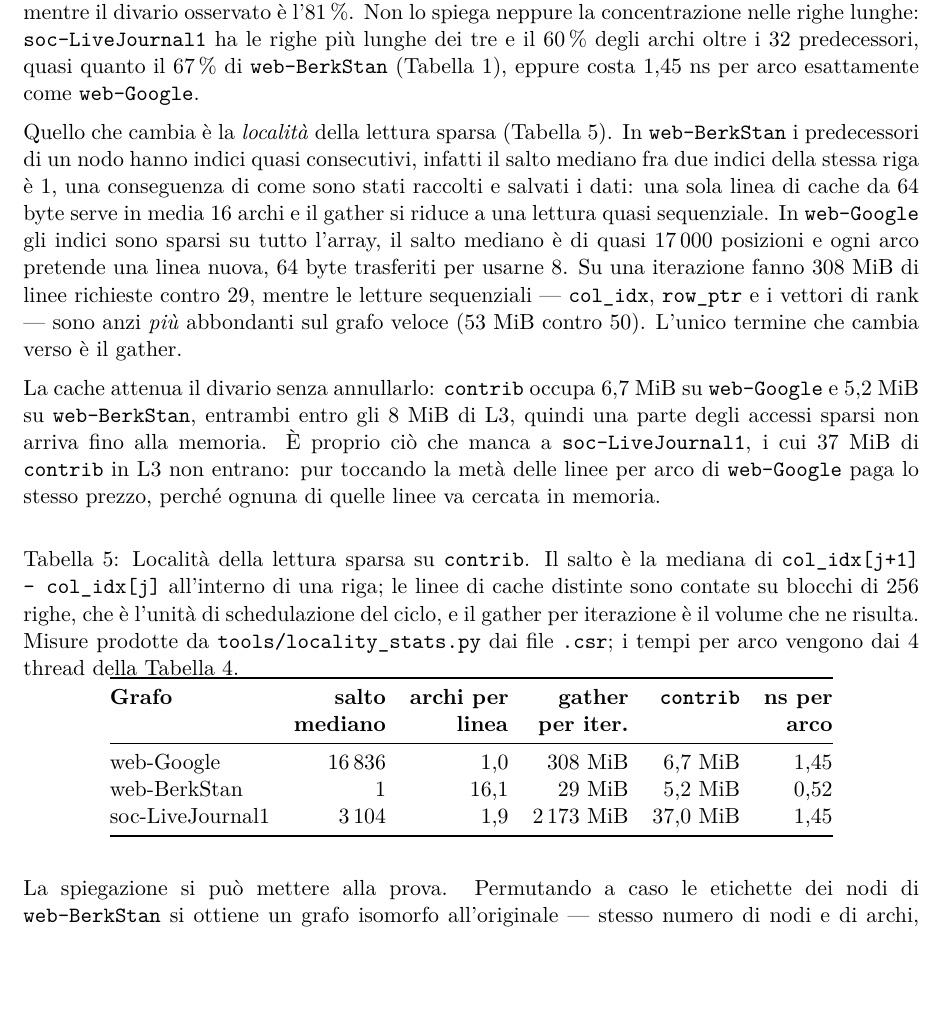
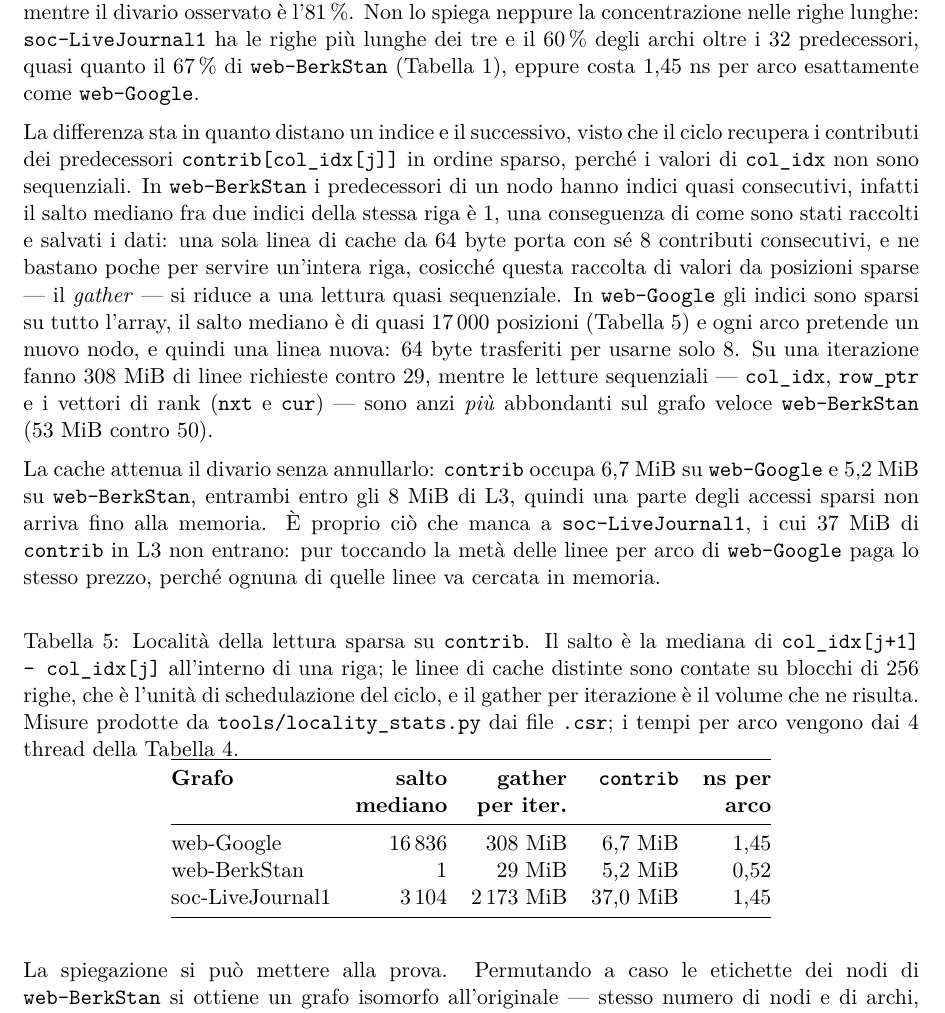
Before and after one commit to EmanueleCecchia/pagerank-openmp-cuda, a LaTeX document (relazione/relazione.tex): part of page 15 of 19, cut so that both start at the same text, the shorter picture padded with empty space. Compiled offline with pdfLaTeX.

Commit message:
Riscrive il paragrafo sulla località e snellisce la Tabella 5
Il paragrafo parte ora dalla distanza fra un indice e il successivo invece
che dal termine "località", e introduce il gather nel punto in cui lo
definisce, visto che la tabella lo usa.

Toglie il riferimento ai 256 nodi del chunk: confondeva i nodi di cui si
calcola il rank con i predecessori che si leggono in contrib, che sono
insiemi diversi. Sul primo chunk di web-Google nessuna delle 1623 posizioni
lette cade fra 0 e 255.

La Tabella 5 perde la colonna degli archi per linea, e il tabular che
dichiarava ancora sei colonne scende a cinque.

```diff
--- a/relazione/relazione.tex
+++ b/relazione/relazione.tex
@@ -1006,19 +1006,23 @@ archi oltre i 32 predecessori, quasi quanto il $67\,\%$ di
 arco esattamente come \texttt{web-Google}.
 
 \stacco
-Quello che cambia è la \emph{località} della lettura sparsa
-(Tabella~\ref{tab:localita}). In \texttt{web-BerkStan} i predecessori di un
+La differenza sta in quanto distano un indice e il successivo,
+visto che il ciclo recupera i contributi dei predecessori \texttt{contrib[col\_idx[j]]}
+in ordine sparso, perché i valori di \texttt{col\_idx} non sono sequenziali.
+In \texttt{web-BerkStan} i predecessori di un
 nodo hanno indici quasi consecutivi, infatti il salto mediano fra due indici della
 stessa riga è $1$, una conseguenza di come sono stati raccolti e salvati i dati:
-una sola linea di cache da 64 byte
-serve in media 16 archi e il gather si riduce a una lettura quasi sequenziale.
+una sola linea di cache da 64 byte porta con sé 8 contributi consecutivi,
+e ne bastano poche per servire un'intera riga, cosicché questa raccolta di
+valori da posizioni sparse --- il \emph{gather} --- si riduce a una lettura
+quasi sequenziale.
 In \texttt{web-Google} gli indici sono sparsi su tutto l'array, il salto mediano
-è di quasi $17\,000$ posizioni e ogni arco pretende una linea nuova, 64 byte
-trasferiti per usarne 8. Su una iterazione fanno $308$~MiB di linee richieste
+è di quasi $17\,000$ posizioni (Tabella~\ref{tab:localita}) e ogni arco pretende
+un nuovo nodo, e quindi una linea nuova: 64 byte trasferiti per usarne solo 8.
+Su una iterazione fanno $308$~MiB di linee richieste
 contro $29$, mentre le letture sequenziali --- \texttt{col\_idx},
-\texttt{row\_ptr} e i vettori di rank --- sono anzi \emph{più} abbondanti sul
-grafo veloce ($53$~MiB contro $50$). L'unico termine che cambia verso è il
-gather.
+\texttt{row\_ptr} e i vettori di rank (\texttt{nxt} e \texttt{cur}) --- sono anzi \emph{più} abbondanti sul
+grafo veloce \texttt{web-BerkStan} ($53$~MiB contro $50$).
 
 \stacco
 La cache attenua il divario senza annullarlo: \texttt{contrib} occupa
@@ -1038,15 +1042,15 @@ schedulazione del ciclo, e il gather per iterazione è il volume che ne risulta.
 Misure prodotte da \texttt{tools/locality\_stats.py} dai file \texttt{.csr};
 i tempi per arco vengono dai 4 thread della Tabella~\ref{tab:scaling}.}
 \label{tab:localita}
-\begin{tabular}{@{}lrrrrr@{}}
+\begin{tabular}{@{}lrrrr@{}}
 \toprule
-\textbf{Grafo} & \textbf{salto} & \textbf{archi per} & \textbf{gather} &
+\textbf{Grafo} & \textbf{salto} & \textbf{gather} &
 \textbf{\texttt{contrib}} & \textbf{ns per} \\
- & \textbf{mediano} & \textbf{linea} & \textbf{per iter.} & & \textbf{arco} \\
+ & \textbf{mediano} & \textbf{per iter.} & & \textbf{arco} \\
 \midrule
-web-Google       & 16\,836 & 1,0  & 308 MiB    & 6,7 MiB  & 1,45 \\
-web-BerkStan     & 1       & 16,1 & 29 MiB     & 5,2 MiB  & 0,52 \\
-soc-LiveJournal1 & 3\,104  & 1,9  & 2\,173 MiB & 37,0 MiB & 1,45 \\
+web-Google       & 16\,836  & 308 MiB    & 6,7 MiB  & 1,45 \\
+web-BerkStan     & 1        & 29 MiB     & 5,2 MiB  & 0,52 \\
+soc-LiveJournal1 & 3\,104   & 2\,173 MiB & 37,0 MiB & 1,45 \\
 \bottomrule
 \end{tabular}
 \end{table}
```
Also changed, not shown: relazione/relazione.tex (2 more changed lines).
